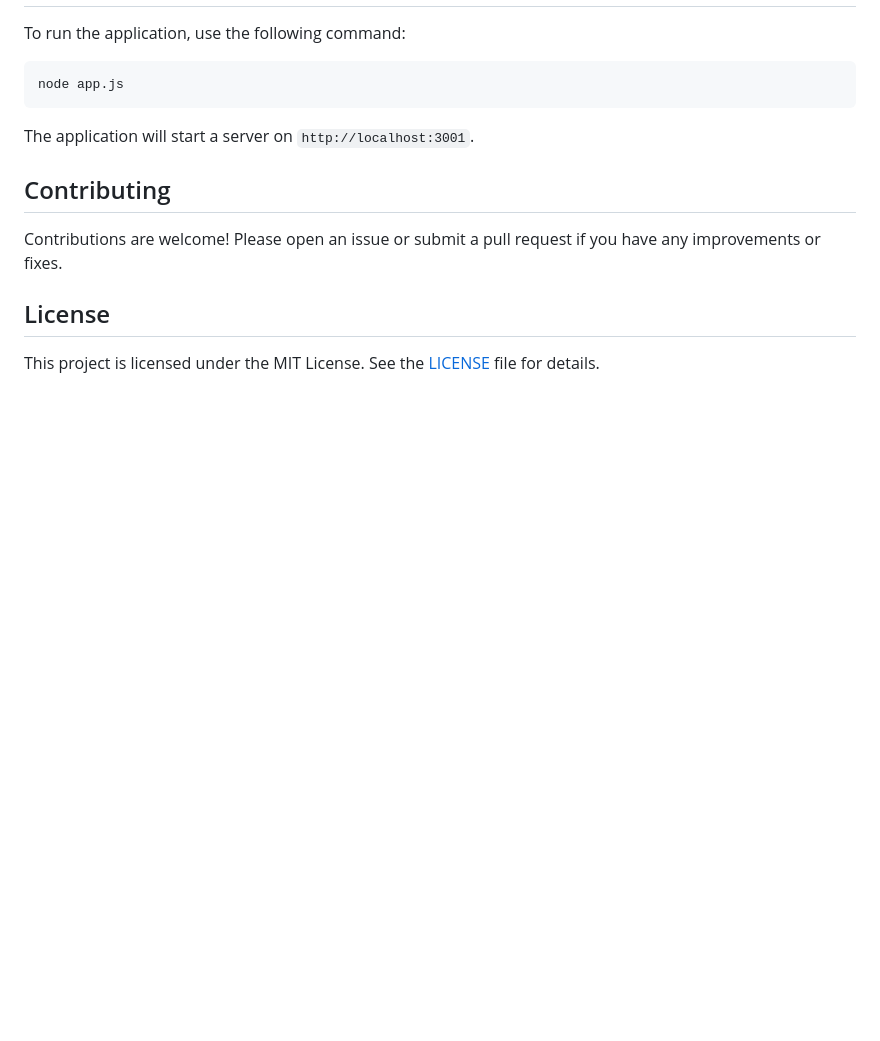
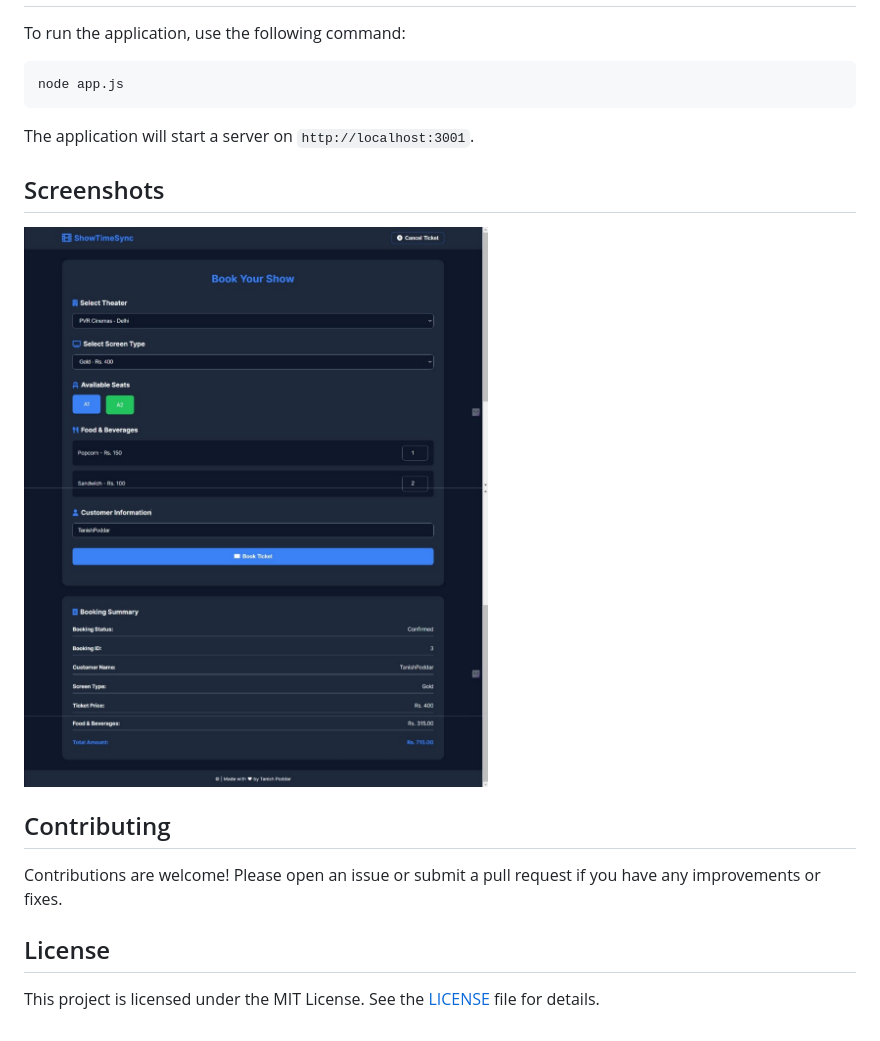
Before and after one commit to tanishpoddar/MovieBookingSystem-Project0, a Markdown page: fullstack-app/README.md, the part around the change. GitHub-like rendering; pictures changed too: fullstack-app/image/fullstack-app.jpg (added); blank space fills up the shorter version.

Commit message:
updated readme file & added screenshots

````diff
--- a/fullstack-app/README.md
+++ b/fullstack-app/README.md
@@ -58,6 +58,8 @@ node app.js
 ```
 The application will start a server on `http://localhost:3001`.
 
+## Screenshots
+![fullstack-app](image/fullstack-app.jpg)
 ## Contributing
 Contributions are welcome! Please open an issue or submit a pull request if you have any improvements or fixes.
 
````
